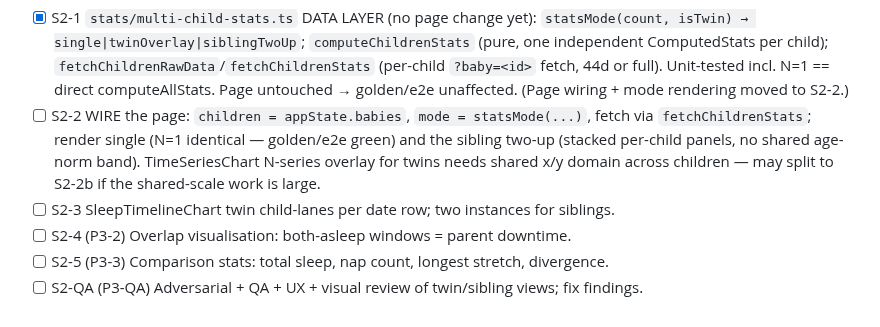
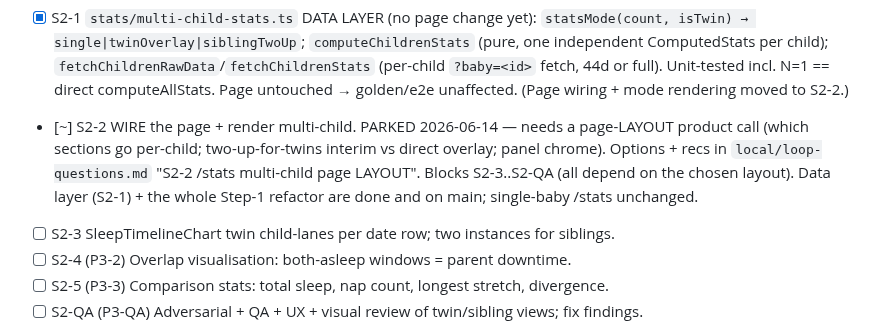
Before and after one commit to odinho/miniapps, a Markdown page: babysovelogg/docs/multi-child-phase3-stats-design.md, the part around the change. Drawn GitHub-style.

Commit message:
docs(stats): park S2-2 page-layout decision (blocks S2-2..S2-QA)
Step 1 (charting refactor) + S2-1 (multi-child data layer) are done. Wiring the
page to show both children forces a genuine /stats layout/UX call — which
sections go per-child, two-up-for-twins interim vs direct overlay, panel chrome —
that's costly to rework if guessed. Parked with options + recommendations in
local/loop-questions.md; S2-3..S2-QA depend on the chosen layout.

Co-Authored-By: Claude Opus 4.8 (1M context) <noreply@anthropic.com>

```diff
--- a/babysovelogg/docs/multi-child-phase3-stats-design.md
+++ b/babysovelogg/docs/multi-child-phase3-stats-design.md
@@ -192,7 +192,7 @@ Step 1 — behaviour-preserving refactor (single-baby unchanged):
 
 Step 2 — twin overlay + sibling two-up (P3-1 = B), then P3-2/P3-3:
 - [x] S2-1  `stats/multi-child-stats.ts` DATA LAYER (no page change yet): `statsMode(count, isTwin) → single|twinOverlay|siblingTwoUp`; `computeChildrenStats` (pure, one independent ComputedStats per child); `fetchChildrenRawData`/`fetchChildrenStats` (per-child `?baby=<id>` fetch, 44d or full). Unit-tested incl. N=1 == direct computeAllStats. Page untouched → golden/e2e unaffected. (Page wiring + mode rendering moved to S2-2.)
-- [ ] S2-2  WIRE the page: `children = appState.babies`, `mode = statsMode(...)`, fetch via `fetchChildrenStats`; render single (N=1 identical — golden/e2e green) and the sibling two-up (stacked per-child panels, no shared age-norm band). TimeSeriesChart N-series overlay for twins needs shared x/y domain across children — may split to S2-2b if the shared-scale work is large.
+- [~] S2-2  WIRE the page + render multi-child. PARKED 2026-06-14 — needs a page-LAYOUT product call (which sections go per-child; two-up-for-twins interim vs direct overlay; panel chrome). Options + recs in `local/loop-questions.md` "S2-2 /stats multi-child page LAYOUT". Blocks S2-3..S2-QA (all depend on the chosen layout). Data layer (S2-1) + the whole Step-1 refactor are done and on main; single-baby /stats unchanged.
 - [ ] S2-3  SleepTimelineChart twin child-lanes per date row; two instances for siblings.
 - [ ] S2-4 (P3-2)  Overlap visualisation: both-asleep windows = parent downtime.
 - [ ] S2-5 (P3-3)  Comparison stats: total sleep, nap count, longest stretch, divergence.
```
